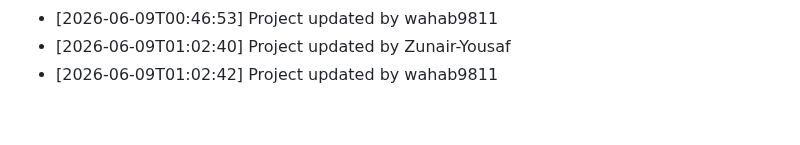
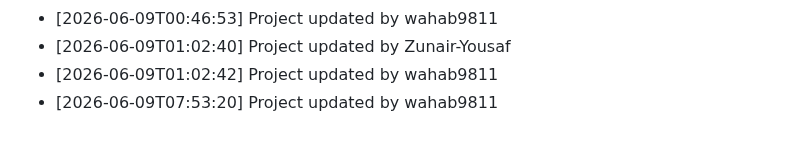
Before and after one commit to wahab9811/Teacher-TimeTable-Management-System, a Markdown page: commit_history.md, the part around the change. GitHub-like rendering.

Commit message:
Update project structure and files

```diff
--- a/commit_history.md
+++ b/commit_history.md
@@ -209,3 +209,4 @@
 - [2026-06-09T00:46:53] Project updated by wahab9811
 - [2026-06-09T01:02:40] Project updated by Zunair-Yousaf
 - [2026-06-09T01:02:42] Project updated by wahab9811
+- [2026-06-09T07:53:20] Project updated by wahab9811
```
